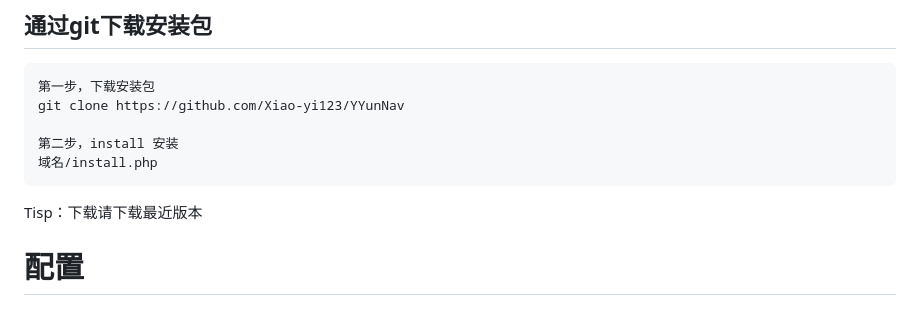
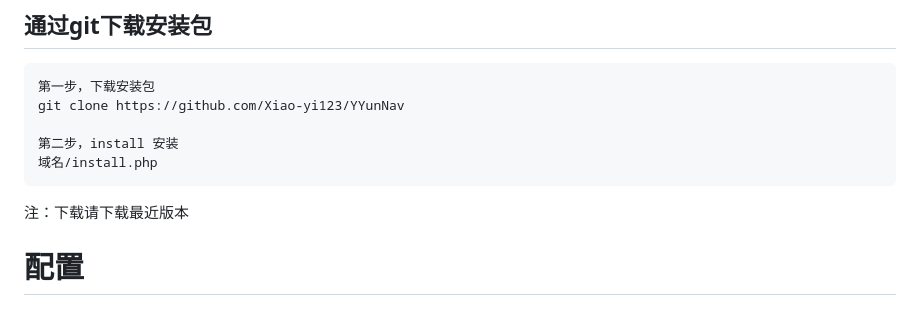
Before and after one commit to Xiao-yi123/YYunNav, a Markdown page: README.md, the part around the change. GitHub-like rendering.

````diff
--- a/README.md
+++ b/README.md
@@ -17,7 +17,7 @@ git clone https://github.com/Xiao-yi123/YYunNav
 第二步，install 安装
 域名/install.php
 ```
-Tisp：下载请下载最近版本
+注：下载请下载最近版本
 
 # 配置
 ## 公共目录
````
